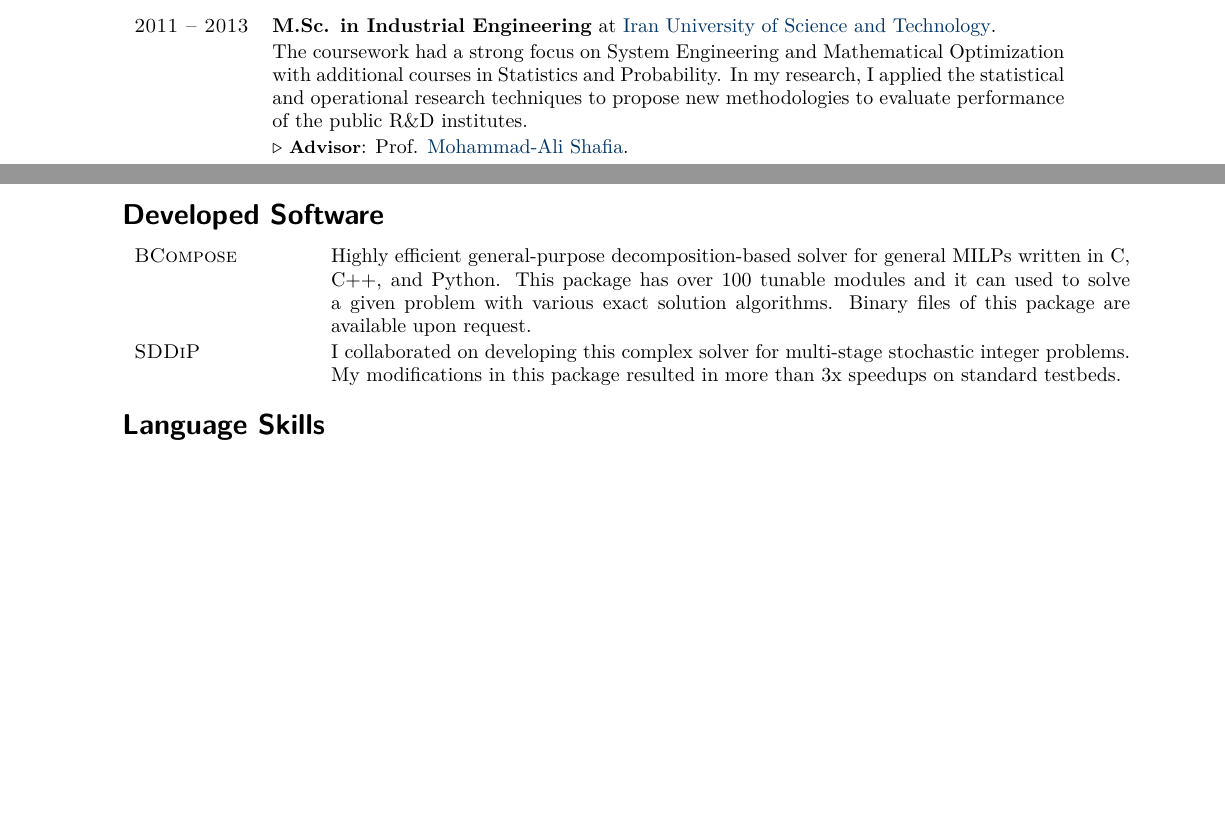
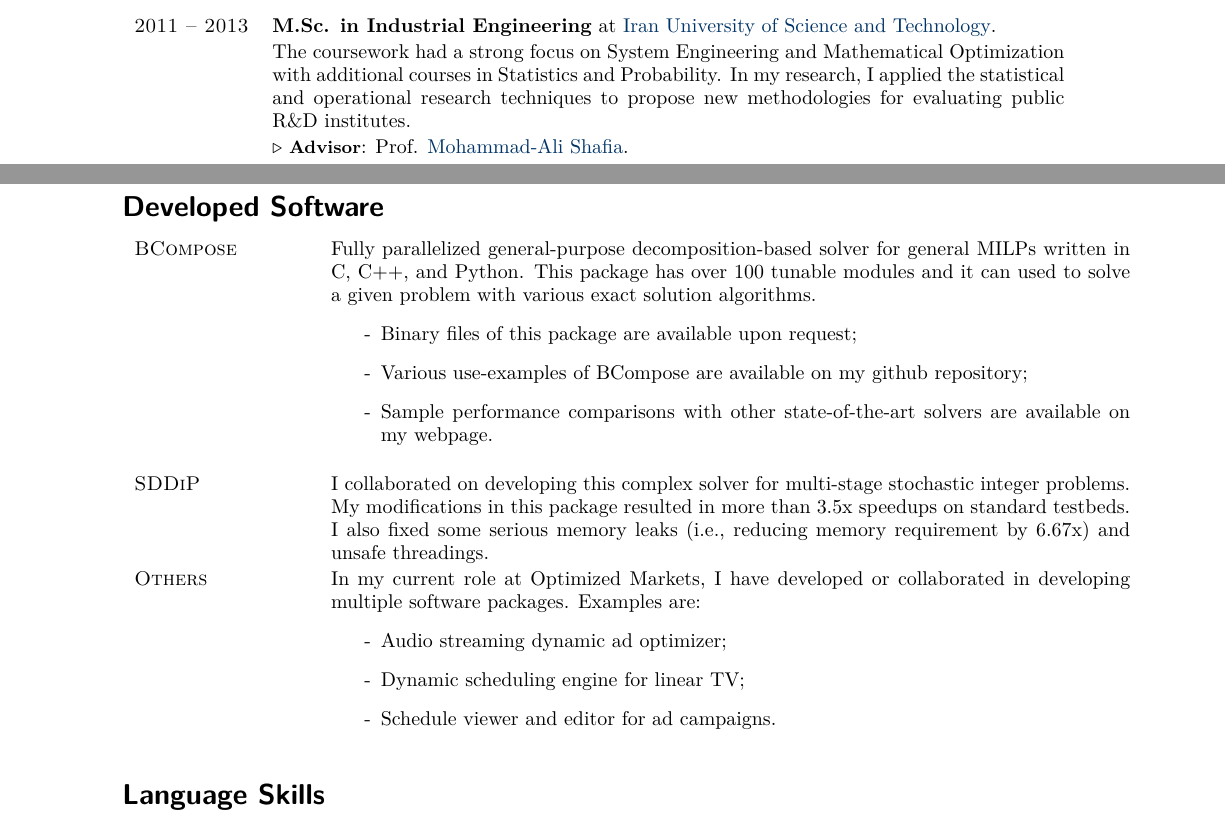
Before and after one commit to Ragheb2464/CV, a LaTeX CV (Ragheb_Rahmaniani_CV.tex): two parts of pages 1 and 5 of 6 before the commit and two parts of pages 1 and 6 of 6 after it, joined at a grey line, cut so that both start at the same text, the shorter picture padded with empty space. Compiled offline with pdfLaTeX.

Commit message:
minor update

```diff
--- a/Ragheb_Rahmaniani_CV.tex
+++ b/Ragheb_Rahmaniani_CV.tex
@@ -117,7 +117,7 @@
 	            & $\triangleright$ {\small\textbf{Applications}}: LPs, MILPs, MINLP, Transportation and Logistics, Scheduling, Networks.\\[4mm]
 	            %MSc
 	            \textsc{2011 -- 2013} & \textbf{M.Sc. in Industrial Engineering} at \href{http://www.iust.ac.ir/en}{Iran University of Science and Technology}.\\[.5mm]
-	            & The coursework had a strong focus on System Engineering and Mathematical Optimization with additional courses in Statistics and Probability. In my research, I applied the statistical and operational research techniques  to propose new methodologies to evaluate  performance of the public R\&D institutes.\\[.5mm]
+	            & The coursework had a strong focus on System Engineering and Mathematical Optimization with additional courses in Statistics and Probability. In my research, I applied the statistical and operational research techniques  to propose new methodologies for evaluating  public R\&D institutes.\\[.5mm]
 	            & $\triangleright$ {\small\textbf{Advisor}}:  Prof. \href{https://scholar.google.com/citations?hl=en\&user=GV4tnu4AAAAJ\&view_op=list_works\&sortby=pubdate}{Mohammad-Ali Shafia}.\\[1.1mm]
 	            & $\triangleright$ {\small\textbf{Thesis}}: R\&D performance measurement in the public sector: An Operations Research Perspective.\\
 	            & $\triangleright$ {\small\textbf{GPA}}: 16.23/20.0\\
@@ -336,10 +336,22 @@
 \section*{\numbox{9}\bfseries\textcolor{titlecol}{\sffamily Developed Software}}
 			\begin{tabular}{p{1.2in}p{5.55in}}
 				\textsc{BCompose} &
-												Highly efficient general-purpose decomposition-based solver for general MILPs written in C, C++, and Python. This package has over 100 tunable modules and it can used to solve a given problem with various exact solution algorithms.
-												Binary files of this package are available upon request.\\[.5mm]
+												Fully parallelized general-purpose decomposition-based solver for general MILPs written in C, C++, and Python. This package has over 100 tunable modules and it can used to solve a given problem with various exact solution algorithms.
+												\begin{itemize}
+													\item[-] Binary files of this package are available upon request;
+													\item[-] Various use-examples of BCompose are available on my github repository;
+													\item[-] Sample performance comparisons with other state-of-the-art solvers are available on my webpage.
+												\end{itemize}\\[.5mm]
 				\textsc{SDDiP} &
-												I collaborated on developing  this complex solver for multi-stage stochastic integer problems. My modifications in this package resulted in more than 3x speedups  on  standard  testbeds. % I could also fix some serious memory leaks and unsafe threadings. \\[.5mm]
+												I collaborated on developing  this complex solver for multi-stage stochastic integer problems. My modifications in this package resulted in more than 3.5x speedups   on  standard  testbeds.  I  also fixed some serious memory leaks (i.e., reducing memory requirement by 6.67x) and unsafe threadings. \\[.5mm]
+				\textsc{Others} &
+												In my current role at Optimized Markets, I have developed or collaborated in developing multiple software packages. Examples are:
+												\begin{itemize}
+													\item[-] Audio streaming dynamic ad optimizer;
+													\item[-] Dynamic scheduling engine for linear TV;
+													\item[-] Schedule viewer and editor for ad campaigns.
+												\end{itemize}
+												  \\[.5mm]
 			\end{tabular}
 
 \section*{\numbox{9}\bfseries\textcolor{titlecol}{\sffamily Language Skills}}
```
Also changed, not shown: Ragheb_Rahmaniani_CV.pdf, Ragheb_Rahmaniani_CV.tex (2 more changed lines), 2 other files.
